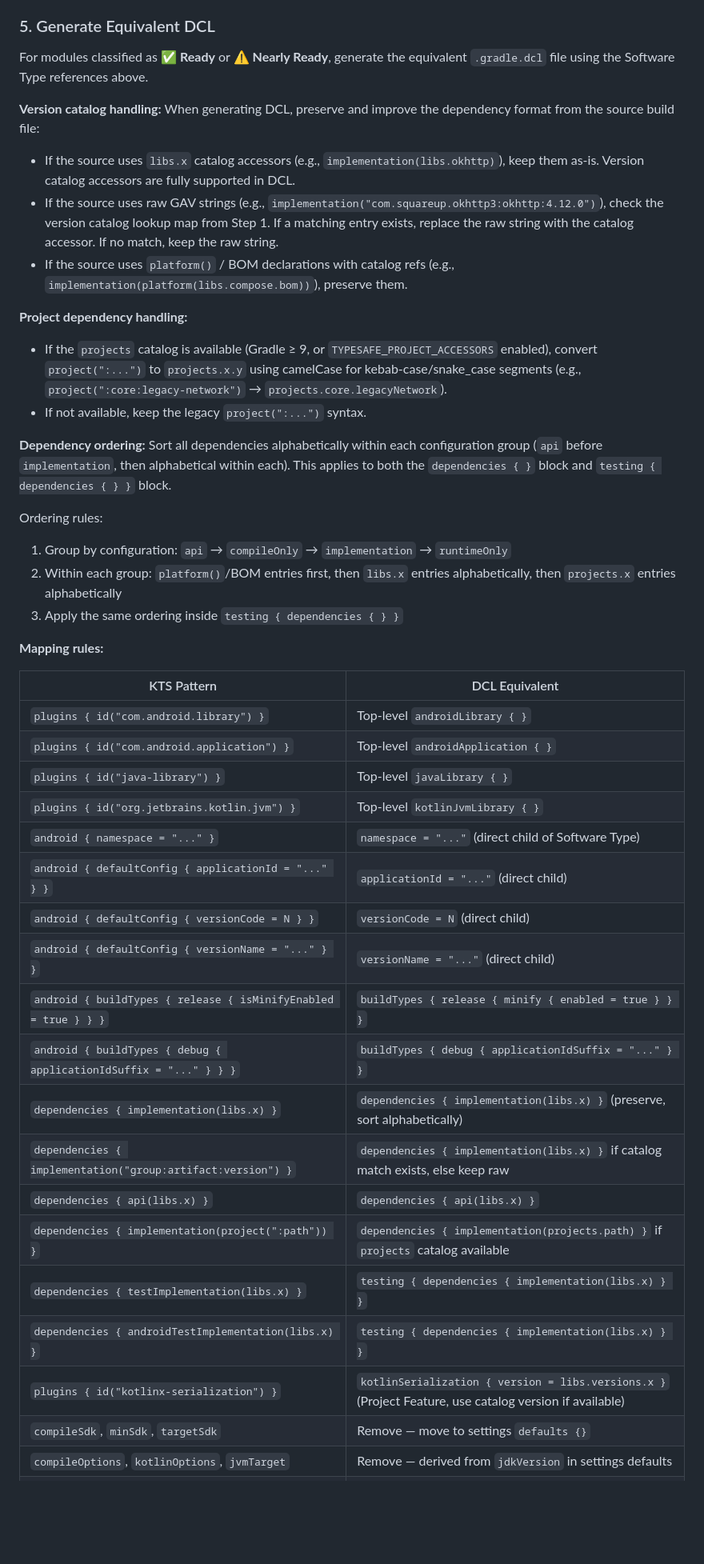
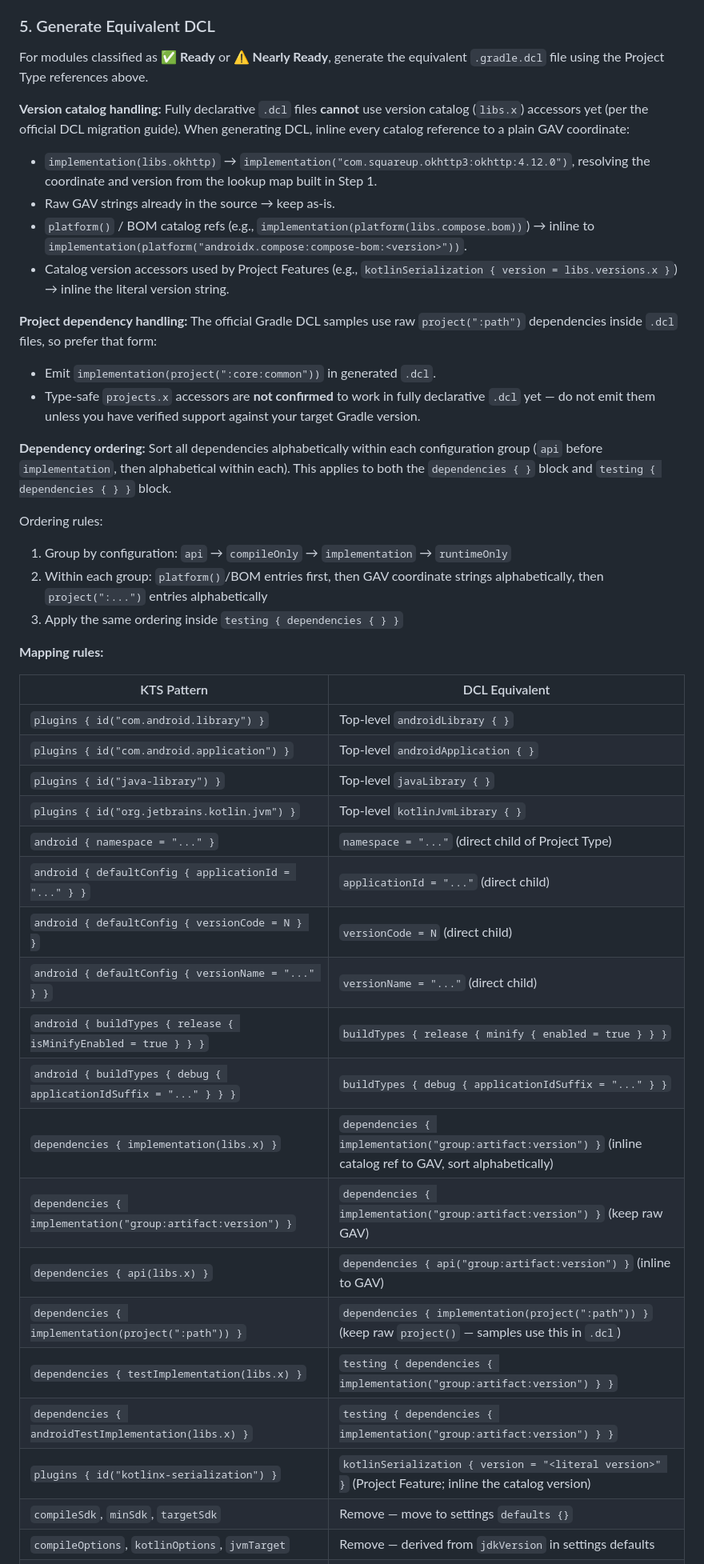
Before and after one commit to wildsmith/droidcon-2026, a Markdown page: .windsurf/workflows/migrate-to-dcl.md, the part around one of its changes. Shown at 80% size. Drawn GitHub-style; blank space fills up the shorter version.

Commit message:
moving these over to project type as well

```diff
--- a/.windsurf/workflows/migrate-to-dcl.md
+++ b/.windsurf/workflows/migrate-to-dcl.md
@@ -270,22 +269,23 @@ Classify each module into one of these categories based on the findings from Ste
 
 ### 5. Generate Equivalent DCL
 
-For modules classified as **✅ Ready** or **⚠️ Nearly Ready**, generate the equivalent `.gradle.dcl` file using the Software Type references above.
+For modules classified as **✅ Ready** or **⚠️ Nearly Ready**, generate the equivalent `.gradle.dcl` file using the Project Type references above.
 
-**Version catalog handling:** When generating DCL, preserve and improve the dependency format from the source build file:
-- If the source uses `libs.x` catalog accessors (e.g., `implementation(libs.okhttp)`), keep them as-is. Version catalog accessors are fully supported in DCL.
-- If the source uses raw GAV strings (e.g., `implementation("com.squareup.okhttp3:okhttp:4.12.0")`), check the version catalog lookup map from Step 1. If a matching entry exists, replace the raw string with the catalog accessor. If no match, keep the raw string.
-- If the source uses `platform()` / BOM declarations with catalog refs (e.g., `implementation(platform(libs.compose.bom))`), preserve them.
+**Version catalog handling:** Fully declarative `.dcl` files **cannot** use version catalog (`libs.x`) accessors yet (per the official DCL migration guide). When generating DCL, inline every catalog reference to a plain GAV coordinate:
+- `implementation(libs.okhttp)` → `implementation("com.squareup.okhttp3:okhttp:4.12.0")`, resolving the coordinate and version from the lookup map built in Step 1.
+- Raw GAV strings already in the source → keep as-is.
+- `platform()` / BOM catalog refs (e.g., `implementation(platform(libs.compose.bom))`) → inline to `implementation(platform("androidx.compose:compose-bom:<version>"))`.
+- Catalog version accessors used by Project Features (e.g., `kotlinSerialization { version = libs.versions.x }`) → inline the literal version string.
 
-**Project dependency handling:**
-- If the `projects` catalog is available (Gradle ≥ 9, or `TYPESAFE_PROJECT_ACCESSORS` enabled), convert `project(":...")` to `projects.x.y` using camelCase for kebab-case/snake_case segments (e.g., `project(":core:legacy-network")` → `projects.core.legacyNetwork`).
-- If not available, keep the legacy `project(":...")` syntax.
+**Project dependency handling:** The official Gradle DCL samples use raw `project(":path")` dependencies inside `.dcl` files, so prefer that form:
+- Emit `implementation(project(":core:common"))` in generated `.dcl`.
+- Type-safe `projects.x` accessors are **not confirmed** to work in fully declarative `.dcl` yet — do not emit them unless you have verified support against your target Gradle version.
 
 **Dependency ordering:** Sort all dependencies alphabetically within each configuration group (`api` before `implementation`, then alphabetical within each). This applies to both the `dependencies { }` block and `testing { dependencies { } }` block.
 
 Ordering rules:
 1. Group by configuration: `api` → `compileOnly` → `implementation` → `runtimeOnly`
-2. Within each group: `platform()`/BOM entries first, then `libs.x` entries alphabetically, then `projects.x` entries alphabetically
+2. Within each group: `platform()`/BOM entries first, then GAV coordinate strings alphabetically, then `project(":...")` entries alphabetically
 3. Apply the same ordering inside `testing { dependencies { } }`
 
 **Mapping rules:**
@@ -296,19 +296,19 @@ Ordering rules:
 | `plugins { id("com.android.application") }` | Top-level `androidApplication { }` |
 | `plugins { id("java-library") }` | Top-level `javaLibrary { }` |
 | `plugins { id("org.jetbrains.kotlin.jvm") }` | Top-level `kotlinJvmLibrary { }` |
-| `android { namespace = "..." }` | `namespace = "..."` (direct child of Software Type) |
+| `android { namespace = "..." }` | `namespace = "..."` (direct child of Project Type) |
 | `android { defaultConfig { applicationId = "..." } }` | `applicationId = "..."` (direct child) |
 | `android { defaultConfig { versionCode = N } }` | `versionCode = N` (direct child) |
 | `android { defaultConfig { versionName = "..." } }` | `versionName = "..."` (direct child) |
 | `android { buildTypes { release { isMinifyEnabled = true } } }` | `buildTypes { release { minify { enabled = true } } }` |
 | `android { buildTypes { debug { applicationIdSuffix = "..." } } }` | `buildTypes { debug { applicationIdSuffix = "..." } }` |
-| `dependencies { implementation(libs.x) }` | `dependencies { implementation(libs.x) }` (preserve, sort alphabetically) |
-| `dependencies { implementation("group:artifact:version") }` | `dependencies { implementation(libs.x) }` if catalog match exists, else keep raw |
-| `dependencies { api(libs.x) }` | `dependencies { api(libs.x) }` |
-| `dependencies { implementation(project(":path")) }` | `dependencies { implementation(projects.path) }` if `projects` catalog available |
-| `dependencies { testImplementation(libs.x) }` | `testing { dependencies { implementation(libs.x) } }` |
-| `dependencies { androidTestImplementation(libs.x) }` | `testing { dependencies { implementation(libs.x) } }` |
-| `plugins { id("kotlinx-serialization") }` | `kotlinSerialization { version = libs.versions.x }` (Project Feature, use catalog version if available) |
+| `dependencies { implementation(libs.x) }` | `dependencies { implementation("group:artifact:version") }` (inline catalog ref to GAV, sort alphabetically) |
+| `dependencies { implementation("group:artifact:version") }` | `dependencies { implementation("group:artifact:version") }` (keep raw GAV) |
+| `dependencies { api(libs.x) }` | `dependencies { api("group:artifact:version") }` (inline to GAV) |
+| `dependencies { implementation(project(":path")) }` | `dependencies { implementation(project(":path")) }` (keep raw `project()` — samples use this in `.dcl`) |
+| `dependencies { testImplementation(libs.x) }` | `testing { dependencies { implementation("group:artifact:version") } }` |
+| `dependencies { androidTestImplementation(libs.x) }` | `testing { dependencies { implementation("group:artifact:version") } }` |
+| `plugins { id("kotlinx-serialization") }` | `kotlinSerialization { version = "<literal version>" }` (Project Feature; inline the catalog version) |
 | `compileSdk`, `minSdk`, `targetSdk` | Remove — move to settings `defaults {}` |
 | `compileOptions`, `kotlinOptions`, `jvmTarget` | Remove — derived from `jdkVersion` in settings defaults |
 | `composeOptions { kotlinCompilerExtensionVersion = ... }` | Remove — derived automatically in DCL |
```
Also changed, not shown: other parts of .windsurf/workflows/migrate-to-dcl.md (+40 -41 lines), .claude/commands/dcl-migration-check.md (+39 -45 lines).
